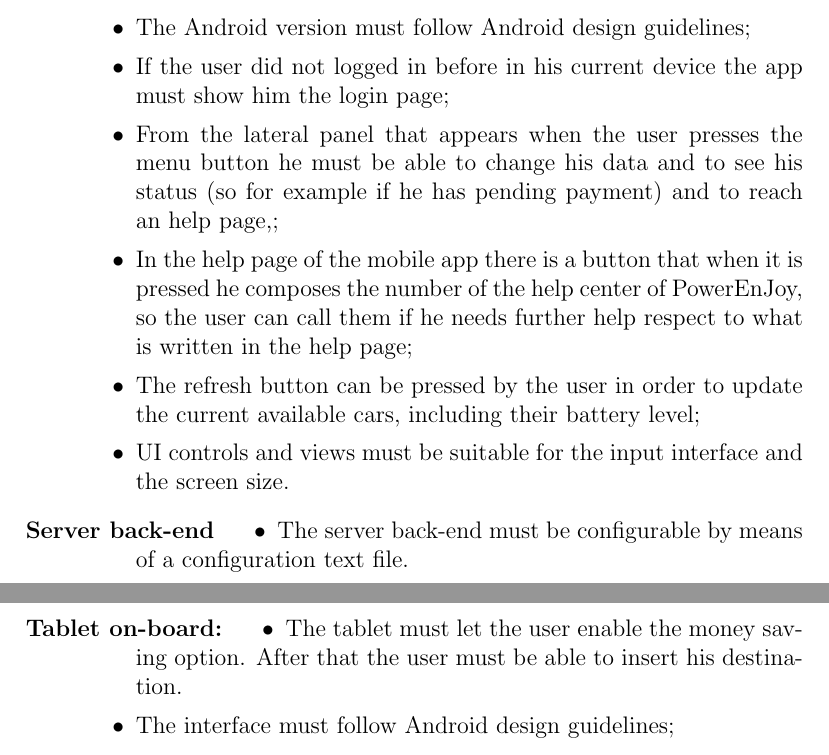
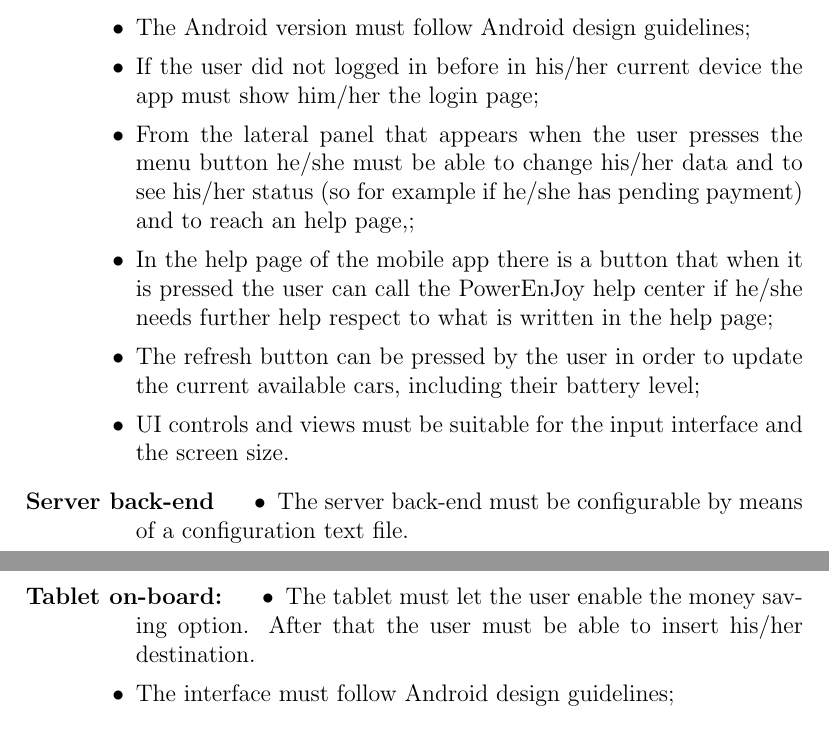
Before and after one commit to marcomiglionico94/Software-Engineering-2-Project, a LaTeX document (src/rasd/main.tex, which reads src/rasd/specific_requirements/external_interface_requirements.tex): two parts of pages 23 and 24 of 56, joined at a grey line, cut so that both start at the same text. Compiled offline with pdfLaTeX.

Commit message:
Minor fixing

```diff
--- a/src/rasd/specific_requirements/external_interface_requirements.tex
+++ b/src/rasd/specific_requirements/external_interface_requirements.tex
@@ -7,9 +7,9 @@ The user interfaces must satisfy the following UI constraints:
 	\begin{itemize}
 	\item The iOS version must adhere to the iOS Human Interface Guide-lines
 	\item The Android version must follow Android design guidelines;
-	\item If the user did not logged in before in his current device the app must show him the login page;
-	\item From the lateral panel that appears when the user presses the menu button he must be able to change his data and to see his status (so for example if he has pending payment) and to reach an help page,;
-	\item In the help page of the mobile app there is a button that when it is pressed he composes the number of the help center of PowerEnJoy, so the user can call them if he needs further help respect to what is written in the help page;
+	\item If the user did not logged in before in his/her current device the app must show him/her the login page;
+	\item From the lateral panel that appears when the user presses the menu button he/she must be able to change his/her data and to see his/her status (so for example if he/she has pending payment) and to reach an help page,;
+	\item In the help page of the mobile app there is a button that when it is pressed the user can call the PowerEnJoy help center if he/she needs further help respect to what is written in the help page;
 	\item The refresh button can be pressed by the user in order to update the current available cars, including their battery level;
 	\item UI controls and views must be suitable for the input interface and the screen size.
 	\end{itemize}
@@ -19,7 +19,7 @@ The user interfaces must satisfy the following UI constraints:
 	\end{itemize}
 \item[Tablet on-board:]
 	\begin{itemize}
-	\item The tablet must let the user enable the money saving option. After that the user must be able to insert his destination.
+	\item The tablet must let the user enable the money saving option. After that the user must be able to insert his/her destination.
 	\item The interface must follow Android design guidelines;
 	\end{itemize}
 \item[Common to car tablet and Mobile app:]
```
Also changed, not shown: src/rasd/specific_requirements/external_interface_requirements.tex (4 more changed lines).
